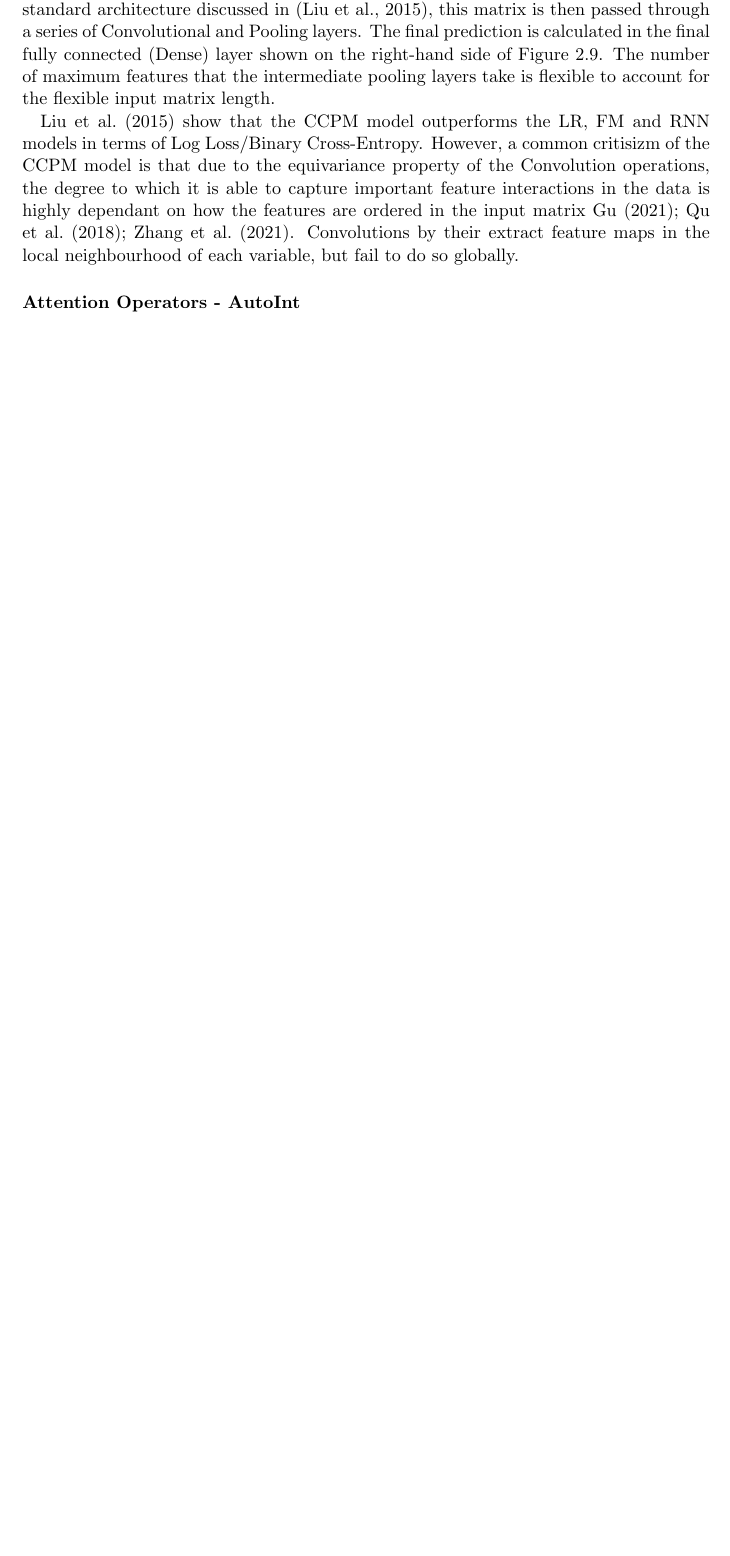
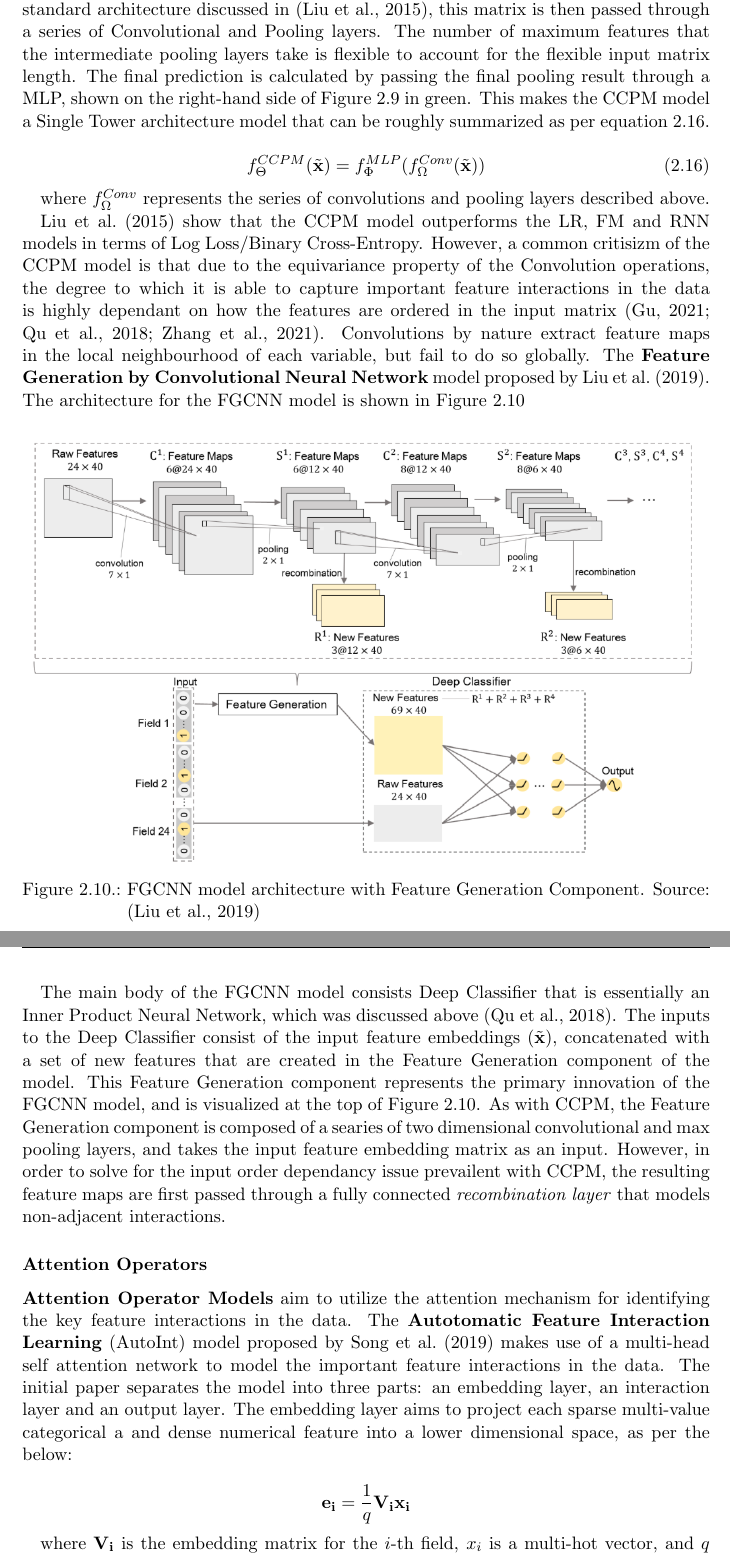
Before and after one commit to martinbatek/drl-ad-personalization, a LaTeX thesis (latex_report/main.tex): part of page 24 of 34 before the commit and two parts of pages 24 and 25 of 36 after it, the two joined at a grey line, cut so that both start at the same text, the shorter picture padded with empty space. Compiled offline with pdfLaTeX.

Commit message:
status update

```diff
--- a/latex_report/main.tex
+++ b/latex_report/main.tex
@@ -754,16 +754,58 @@ was shown in the original paper as in Figure~\ref{fig:ccpm}.
 The input to the CCPM model consists of a $s \times D$ dimensional matrix of stacked categorical
 feature empeddigs, as shown on the left-hand side of Figure~\ref{fig:ccpm}. Per the standard
 architecture discussed in \citep{RefWorks:liu2015convolutional}, this matrix is then passed through
-a series of Convolutional and Pooling layers. The final prediction is calculated in the final
-fully connected (Dense) layer shown on the right-hand side of Figure~\ref{fig:ccpm}. The number
+a series of Convolutional and Pooling layers. The number
 of maximum features that the intermediate pooling layers take is flexible to account for the
-flexible input matrix length.
+flexible input matrix length. The final prediction is calculated by passing the final
+pooling result through a MLP, shown on the right-hand side of Figure~\ref{fig:ccpm} in green.
+This makes the CCPM model a Single Tower architecture model that can be roughly summarized
+as per equation~\ref{eqn:ccpm}.
+
+\begin{equation}\label{eqn:ccpm}
+    f_{\Theta}^{CCPM}(\tilde{\mathbf{x}}) = f_{\Phi}^{MLP}(f_{\Omega}^{Conv}(\tilde{\mathbf{x}}))
+\end{equation}
+
+where $f_{\Omega}^{Conv}$ represents the series of convolutions and pooling layers described above.
 
 \cite{RefWorks:liu2015convolutional} show that the CCPM model outperforms the LR, FM and RNN models
 in terms of Log Loss/Binary Cross-Entropy. However, a common critisizm of the CCPM model is that
 due to the equivariance property of the Convolution operations, the degree to which it is able to capture
 important feature interactions in the data is highly dependant on how the features are ordered in the
-input matrix \cite{RefWorks:zhang2021deep,RefWorks:qu2018product-based,RefWorks:gu2021ad}. Convolutions
-by their extract feature maps in the local neighbourhood of each variable, but fail to do so globally.
+input matrix \citep{RefWorks:zhang2021deep,RefWorks:qu2018product-based,RefWorks:gu2021ad}. Convolutions
+by nature extract feature maps in the local neighbourhood of each variable, but fail to do so globally.
+The \textbf{Feature Generation by Convolutional Neural Network} model proposed by \cite{RefWorks:liu2019feature}.
+The architecture for the FGCNN model is shown in Figure~\ref{fig:fgcnn}
 
-\subsubsection{Attention Operators - AutoInt}
+\begin{figure}[h]
+    \centering
+    \includegraphics[width=\textwidth]{../figures/fgcnn.png}
+    \caption{FGCNN model architecture with Feature Generation Component. Source: \citep{RefWorks:liu2019feature}}
+    \label{fig:fgcnn}
+\end{figure}
+
+The main body of the FGCNN model consists Deep Classifier that is essentially an Inner Product
+Neural Network, which was discussed above \citep{RefWorks:qu2018product-based}. The inputs
+to the Deep Classifier consist of the input feature embeddings ($\tilde{\mathbf{x}}$), concatenated
+with a set of new features that are created in the Feature Generation component of the model. This
+Feature Generation component represents the primary innovation of the FGCNN model, and is visualized
+at the top of Figure~\ref{fig:fgcnn}. As with CCPM, the Feature Generation component is composed of
+a searies of two dimensional convolutional and max pooling layers, and takes the input feature
+embedding matrix as an input. However, in order to solve for the input order dependancy issue
+prevailent with CCPM, the resulting feature maps are first passed through a fully connected \emph{recombination layer}
+that models non-adjacent interactions.
+
+\subsubsection{Attention Operators}
+
+\textbf{Attention Operator Models} aim to utilize the attention mechanism for identifying
+the key feature interactions in the data. The \textbf{Autotomatic Feature Interaction Learning} (AutoInt)
+model proposed by \cite{RefWorks:song2019autoint} makes use of a multi-head self attention
+network to model the important feature interactions in the data. The initial
+paper separates the model into three parts: an embedding layer, an interaction layer
+and an output layer. The embedding layer aims to project each sparse multi-value
+categorical a and dense numerical feature into a lower dimensional space, as per the below:
+
+$$
+\mathbf{e_i} = \frac{1}{q} \mathbf{V_i x_i}
+$$
+
+where $\mathbf{V_i}$ is the embedding matrix for the $i$-th field, $x_i$ is a multi-hot vector, and $q$
```
Also changed, not shown: figures/fgcnn.png (added), latex_report/main.pdf, latex_report/main.tex (14 more changed lines).
